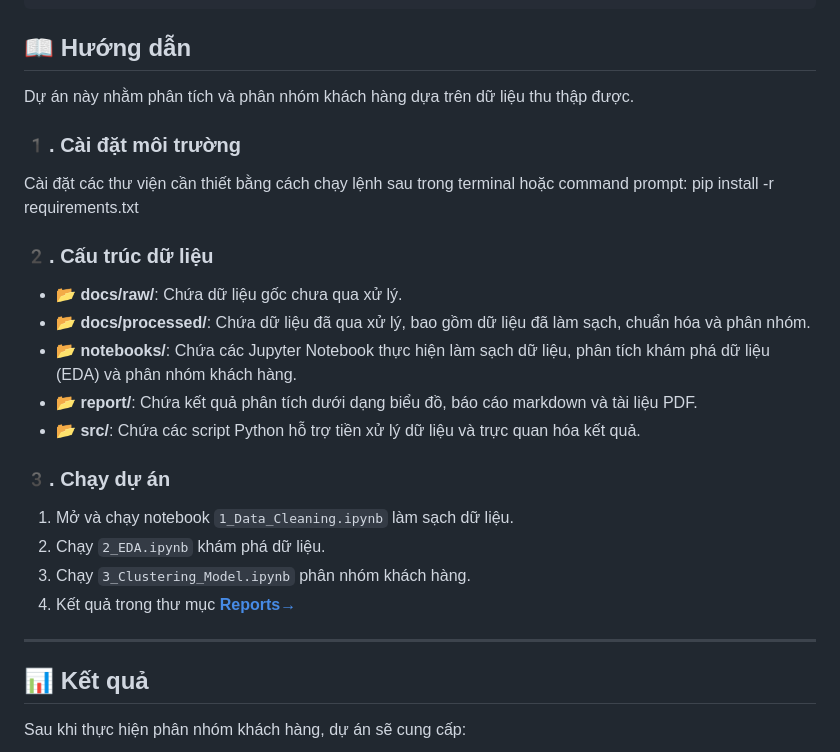
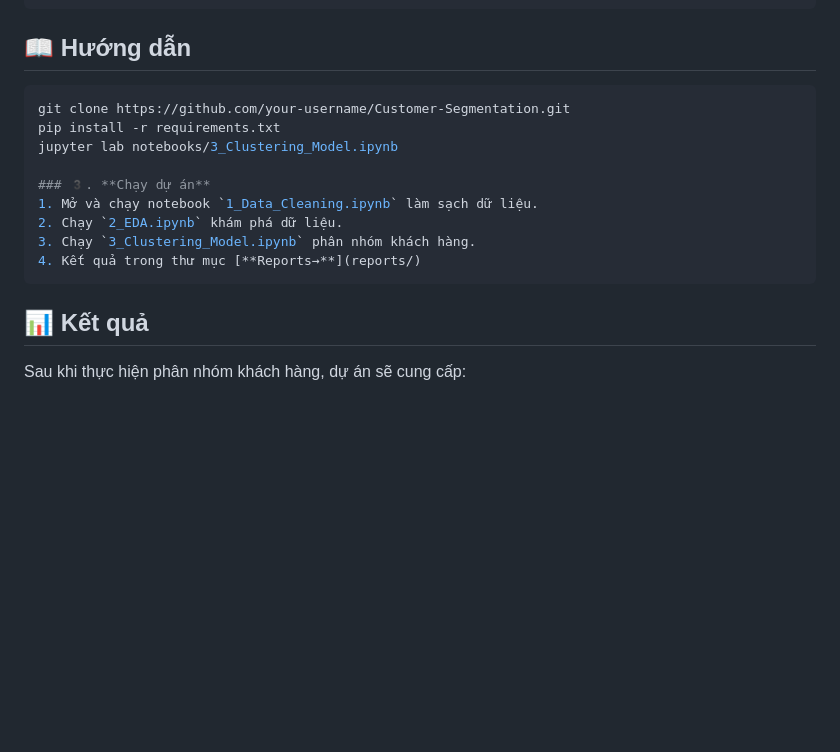
Before and after one commit to ndq-wpz/Customer-Segmentation, a Markdown page: README.md, the part around the change. GitHub-like rendering; blank space fills up the shorter version.

````diff
--- a/README.md
+++ b/README.md
@@ -49,25 +49,17 @@ customer-segmentation/
 └── README.md                              # Hướng dẫn tổng quan về dự án, cách sử dụng và mục tiêu phân tích.
 ```
 ## 📖 Hướng dẫn
-Dự án này nhằm phân tích và phân nhóm khách hàng dựa trên dữ liệu thu thập được.
-
-### 1️. **Cài đặt môi trường**
-Cài đặt các thư viện cần thiết bằng cách chạy lệnh sau trong terminal hoặc command prompt: pip install -r requirements.txt
-
-### 2️. **Cấu trúc dữ liệu**
-- **📂 docs/raw/**: Chứa dữ liệu gốc chưa qua xử lý.
-- **📂 docs/processed/**: Chứa dữ liệu đã qua xử lý, bao gồm dữ liệu đã làm sạch, chuẩn hóa và phân nhóm.
-- **📂 notebooks/**: Chứa các Jupyter Notebook thực hiện làm sạch dữ liệu, phân tích khám phá dữ liệu (EDA) và phân nhóm khách hàng.
-- **📂 report/**: Chứa kết quả phân tích dưới dạng biểu đồ, báo cáo markdown và tài liệu PDF.
-- **📂 src/**: Chứa các script Python hỗ trợ tiền xử lý dữ liệu và trực quan hóa kết quả.
+```bash
+git clone https://github.com/your-username/Customer-Segmentation.git
+pip install -r requirements.txt
+jupyter lab notebooks/3_Clustering_Model.ipynb
 
 ### 3️. **Chạy dự án**
 1. Mở và chạy notebook `1_Data_Cleaning.ipynb` làm sạch dữ liệu.
 2. Chạy `2_EDA.ipynb` khám phá dữ liệu.
 3. Chạy `3_Clustering_Model.ipynb` phân nhóm khách hàng.
 4. Kết quả trong thư mục [**Reports→**](reports/)
-
----
+```
 
 ## 📊 Kết quả
 Sau khi thực hiện phân nhóm khách hàng, dự án sẽ cung cấp:
````
